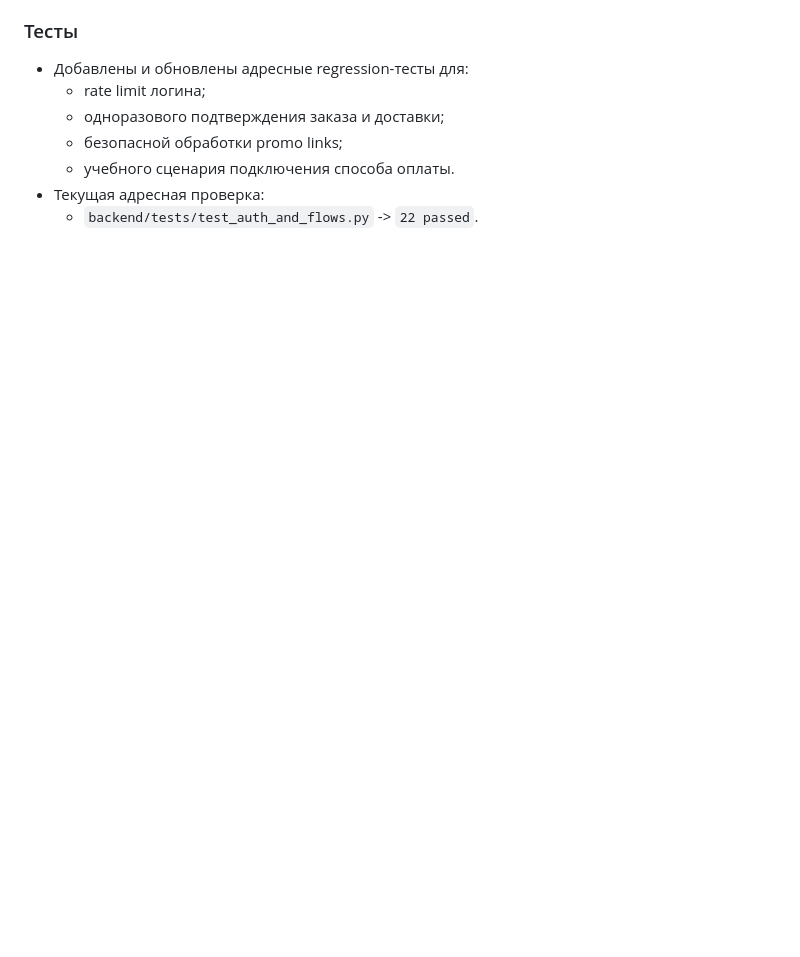
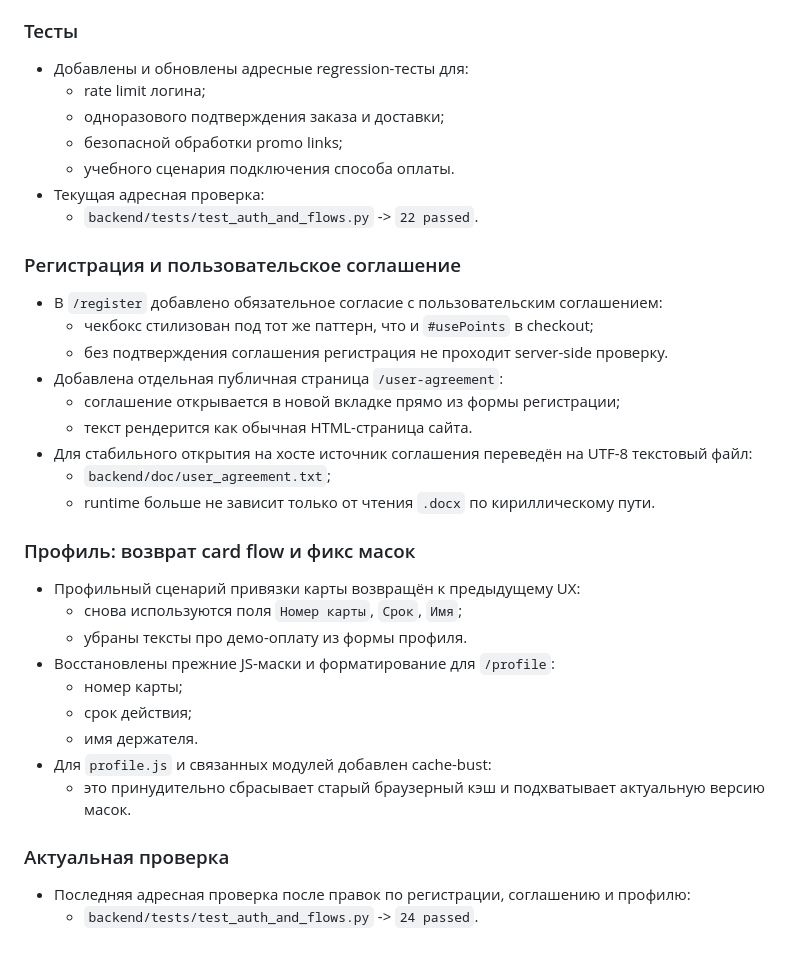
Before and after one commit to Majorann/SVOI_RETSORAN, a Markdown page: backend/doc/CHANGELOG.md, the part around the change. Rendered like a GitHub page; blank space fills up the shorter version.

Commit message:
Update changelog for agreement and profile fixes

```diff
--- a/backend/doc/CHANGELOG.md
+++ b/backend/doc/CHANGELOG.md
@@ -2291,3 +2291,32 @@
   - учебного сценария подключения способа оплаты.
 - Текущая адресная проверка:
   - `backend/tests/test_auth_and_flows.py` -> `22 passed`.
+
+### Регистрация и пользовательское соглашение
+
+- В `/register` добавлено обязательное согласие с пользовательским соглашением:
+  - чекбокс стилизован под тот же паттерн, что и `#usePoints` в checkout;
+  - без подтверждения соглашения регистрация не проходит server-side проверку.
+- Добавлена отдельная публичная страница `/user-agreement`:
+  - соглашение открывается в новой вкладке прямо из формы регистрации;
+  - текст рендерится как обычная HTML-страница сайта.
+- Для стабильного открытия на хосте источник соглашения переведён на UTF-8 текстовый файл:
+  - `backend/doc/user_agreement.txt`;
+  - runtime больше не зависит только от чтения `.docx` по кириллическому пути.
+
+### Профиль: возврат card flow и фикс масок
+
+- Профильный сценарий привязки карты возвращён к предыдущему UX:
+  - снова используются поля `Номер карты`, `Срок`, `Имя`;
+  - убраны тексты про демо-оплату из формы профиля.
+- Восстановлены прежние JS-маски и форматирование для `/profile`:
+  - номер карты;
+  - срок действия;
+  - имя держателя.
+- Для `profile.js` и связанных модулей добавлен cache-bust:
+  - это принудительно сбрасывает старый браузерный кэш и подхватывает актуальную версию масок.
+
+### Актуальная проверка
+
+- Последняя адресная проверка после правок по регистрации, соглашению и профилю:
+  - `backend/tests/test_auth_and_flows.py` -> `24 passed`.
```
